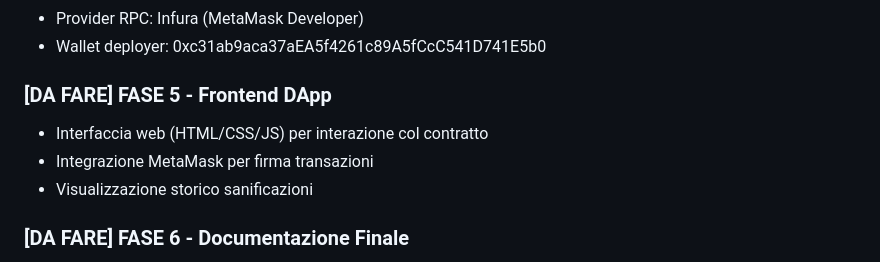
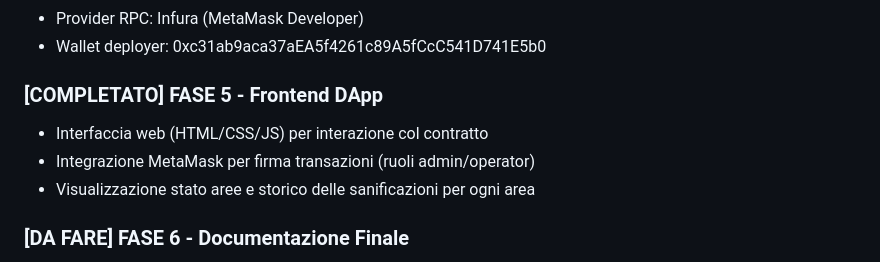
Before and after one commit to FrancescoCastaldi/HospitalSanitizationTracker, a Markdown page: README.md, the part around the change. Rendered like a GitHub page.

```diff
--- a/README.md
+++ b/README.md
@@ -71,10 +71,11 @@ test/
 - Provider RPC: Infura (MetaMask Developer)
 - Wallet deployer: 0xc31ab9aca37aEA5f4261c89A5fCcC541D741E5b0
 
-### [DA FARE] FASE 5 - Frontend DApp
+### [COMPLETATO] FASE 5 - Frontend DApp
 - Interfaccia web (HTML/CSS/JS) per interazione col contratto
-- Integrazione MetaMask per firma transazioni
-- Visualizzazione storico sanificazioni
+- Integrazione MetaMask per firma transazioni (ruoli admin/operator)
+- Visualizzazione stato aree e storico delle sanificazioni per ogni area
+
 
 ### [DA FARE] FASE 6 - Documentazione Finale
 - Documentazione tecnica completa
```
